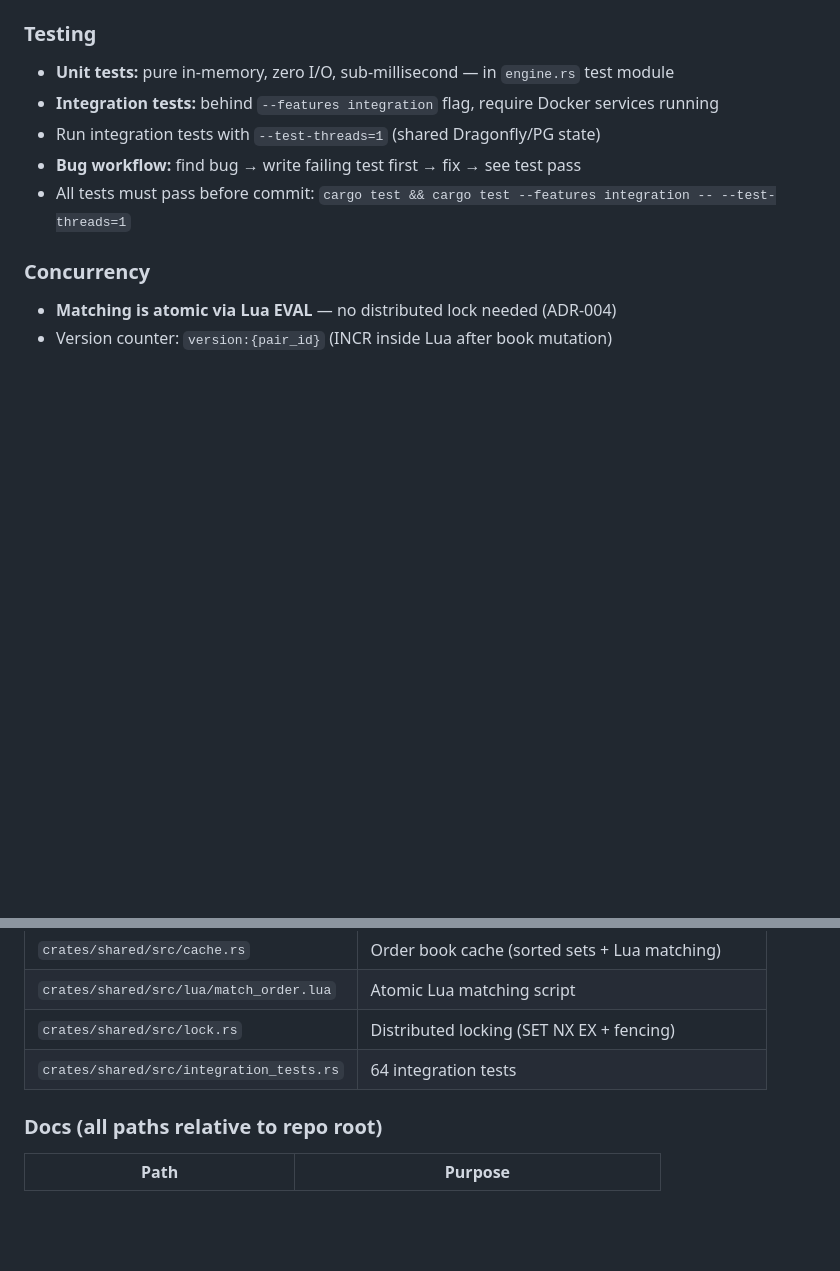
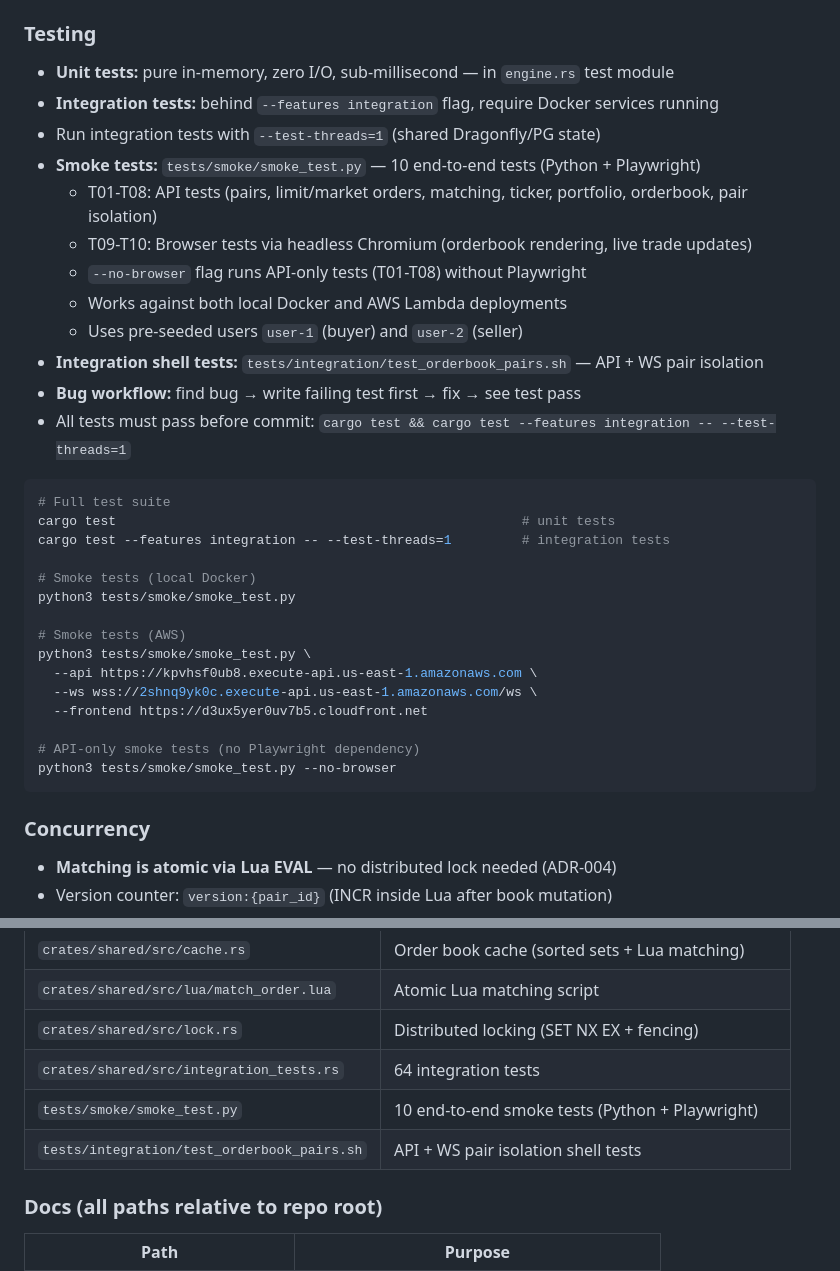
Before and after one commit to ruzhukov-genai/serverless-matching-engine, a Markdown page: CLAUDE.md, 2 parts joined by grey strips. Drawn GitHub-style; blank space fills up the shorter version.

Commit message:
docs: add smoke tests and integration shell tests to CLAUDE.md
Document the three-tier QA strategy in the Testing section:
- Unit tests: cargo test (pure in-memory, engine.rs)
- Integration tests: cargo test --features integration (Docker)
- Smoke tests: tests/smoke/smoke_test.py (10 E2E tests, Playwright)
- Shell tests: tests/integration/test_orderbook_pairs.sh

Add smoke test file to file map.

````diff
--- a/CLAUDE.md
+++ b/CLAUDE.md
@@ -70,8 +70,33 @@ docs/
 - **Unit tests:** pure in-memory, zero I/O, sub-millisecond — in `engine.rs` test module
 - **Integration tests:** behind `--features integration` flag, require Docker services running
 - Run integration tests with `--test-threads=1` (shared Dragonfly/PG state)
+- **Smoke tests:** `tests/smoke/smoke_test.py` — 10 end-to-end tests (Python + Playwright)
+  - T01-T08: API tests (pairs, limit/market orders, matching, ticker, portfolio, orderbook, pair isolation)
+  - T09-T10: Browser tests via headless Chromium (orderbook rendering, live trade updates)
+  - `--no-browser` flag runs API-only tests (T01-T08) without Playwright
+  - Works against both local Docker and AWS Lambda deployments
+  - Uses pre-seeded users `user-1` (buyer) and `user-2` (seller)
+- **Integration shell tests:** `tests/integration/test_orderbook_pairs.sh` — API + WS pair isolation
 - **Bug workflow:** find bug → write failing test first → fix → see test pass
 - All tests must pass before commit: `cargo test && cargo test --features integration -- --test-threads=1`
+
+```bash
+# Full test suite
+cargo test                                                    # unit tests
+cargo test --features integration -- --test-threads=1         # integration tests
+
+# Smoke tests (local Docker)
+python3 tests/smoke/smoke_test.py
+
+# Smoke tests (AWS)
+python3 tests/smoke/smoke_test.py \
+  --api https://kpvhsf0ub8.execute-api.us-east-1.amazonaws.com \
+  --ws wss://2shnq9yk0c.execute-api.us-east-1.amazonaws.com/ws \
+  --frontend https://d3ux5yer0uv7b5.cloudfront.net
+
+# API-only smoke tests (no Playwright dependency)
+python3 tests/smoke/smoke_test.py --no-browser
+```
 
 ### Concurrency
 - **Matching is atomic via Lua EVAL** — no distributed lock needed (ADR-004)
@@ -142,6 +167,8 @@ python3 tools/benchmark.py
 | `crates/shared/src/lua/match_order.lua` | Atomic Lua matching script |
 | `crates/shared/src/lock.rs` | Distributed locking (SET NX EX + fencing) |
 | `crates/shared/src/integration_tests.rs` | 64 integration tests |
+| `tests/smoke/smoke_test.py` | 10 end-to-end smoke tests (Python + Playwright) |
+| `tests/integration/test_orderbook_pairs.sh` | API + WS pair isolation shell tests |
 
 ### Docs (all paths relative to repo root)
 | Path | Purpose |
````
